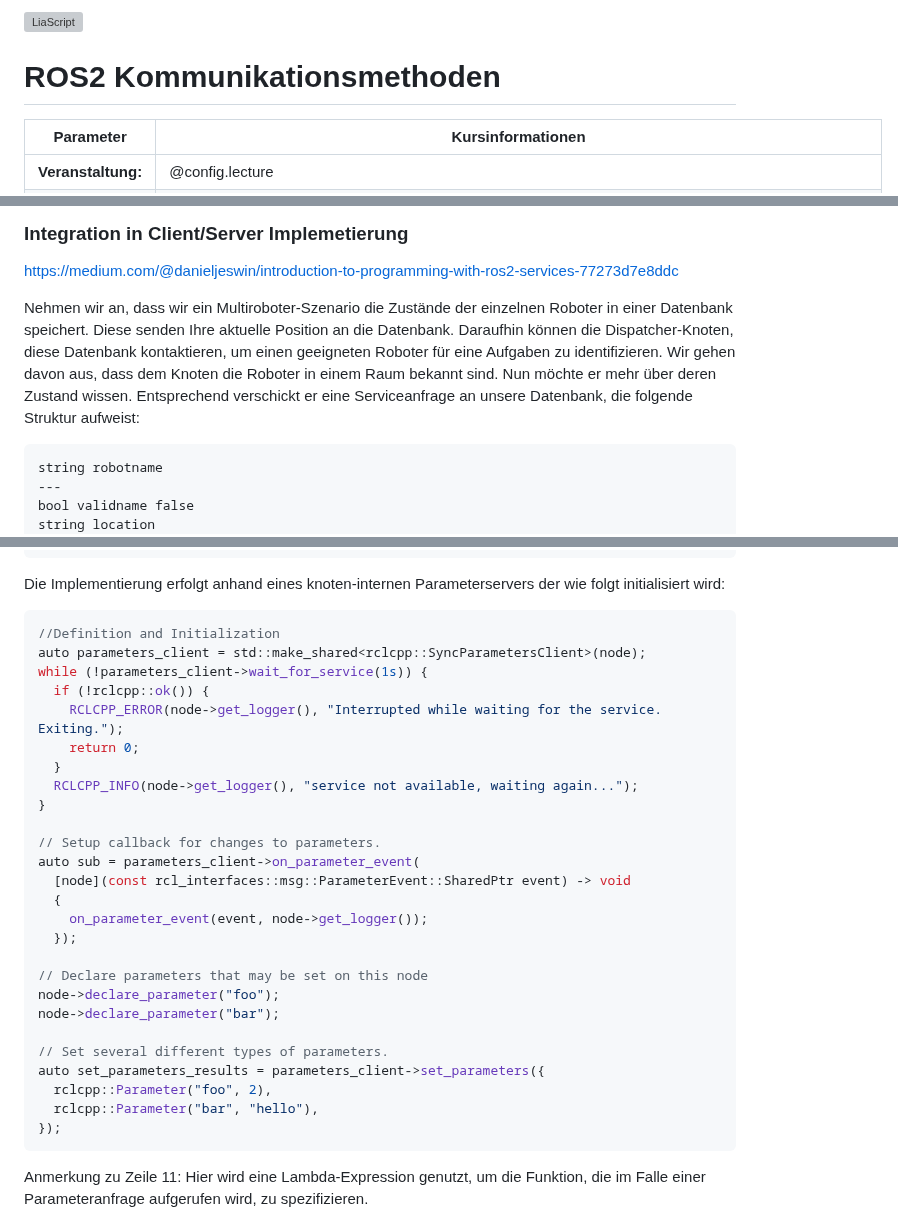
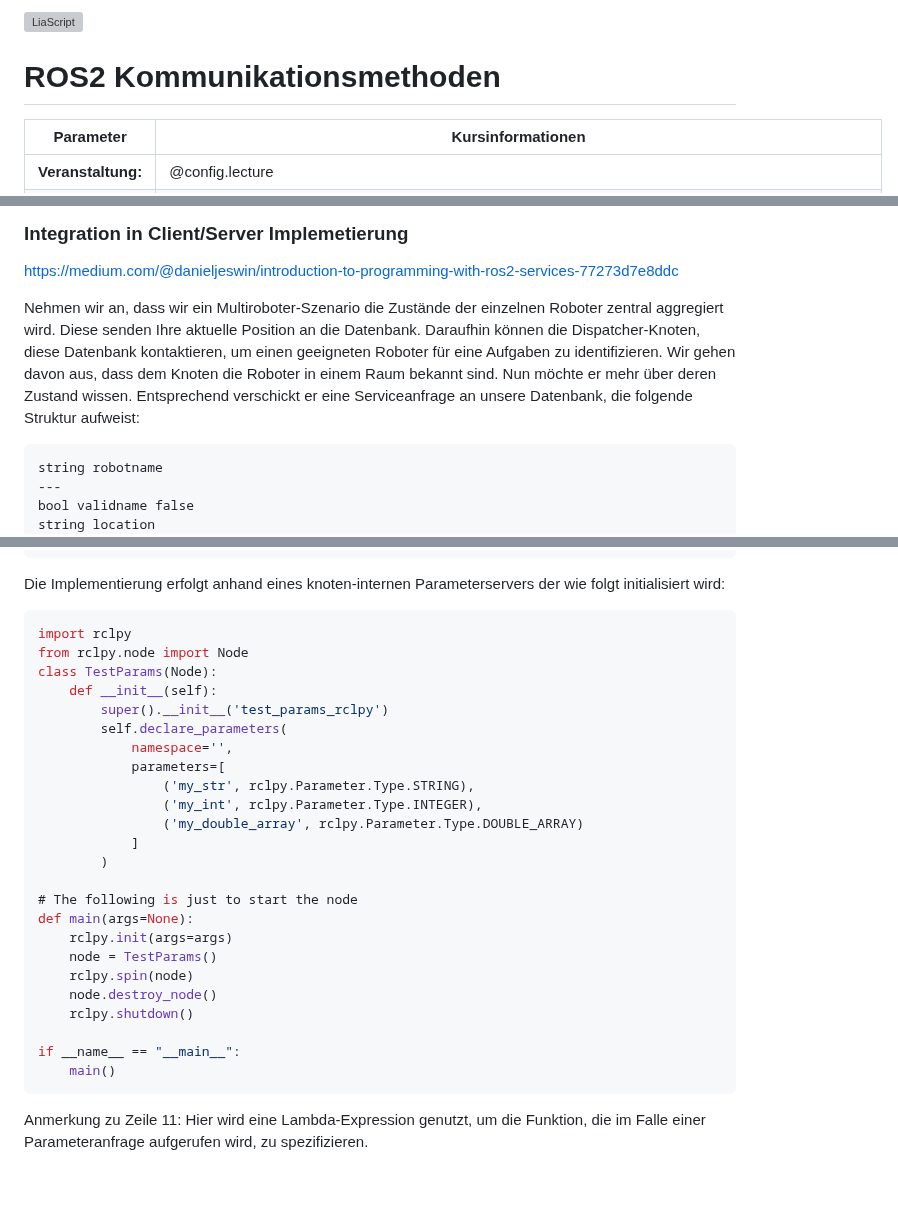
Before and after one commit to TUBAF-IfI-LiaScript/VL_SoftwareprojektRobotik, a Markdown page: 03_ROS_Kommunikation/03_ROS_Kommunikation.md, 3 parts joined by grey strips. Rendered like a GitHub page; blank space fills up the shorter version; grey boxes are pictures that could not be loaded.

Commit message:
Correct example text

````diff
--- a/03_ROS_Kommunikation/03_ROS_Kommunikation.md
+++ b/03_ROS_Kommunikation/03_ROS_Kommunikation.md
@@ -2,7 +2,7 @@
 
 author:   Sebastian Zug & Georg Jäger
 email:    sebastian.zug@informatik.tu-freiberg.de & Georg.Jaeger@informatik.tu-freiberg.de
-version:  0.0.3
+version:  0.0.4
 language: de
 narrator: Deutsch Female
 
@@ -306,7 +306,7 @@ Mit den anderen Services (`Kill`) kann dessen Verhalten nun adaptiert werden.
 
 https://medium.com/@danieljeswin/introduction-to-programming-with-ros2-services-77273d7e8ddc
 
-Nehmen wir an, dass wir ein Multiroboter-Szenario die Zustände der einzelnen Roboter in einer Datenbank speichert. Diese senden Ihre aktuelle Position an die Datenbank. Daraufhin können die Dispatcher-Knoten, diese Datenbank kontaktieren, um einen geeigneten Roboter für eine Aufgaben zu identifizieren. Wir gehen davon aus, dass dem Knoten die Roboter in einem Raum bekannt sind. Nun möchte er mehr über deren Zustand wissen. Entsprechend verschickt er eine Serviceanfrage an unsere Datenbank, die folgende Struktur aufweist:
+Nehmen wir an, dass wir ein Multiroboter-Szenario die Zustände der einzelnen Roboter zentral aggregiert wird. Diese senden Ihre aktuelle Position an die Datenbank. Daraufhin können die Dispatcher-Knoten, diese Datenbank kontaktieren, um einen geeigneten Roboter für eine Aufgaben zu identifizieren. Wir gehen davon aus, dass dem Knoten die Roboter in einem Raum bekannt sind. Nun möchte er mehr über deren Zustand wissen. Entsprechend verschickt er eine Serviceanfrage an unsere Datenbank, die folgende Struktur aufweist:
 
 ```
 string robotname
@@ -428,33 +428,31 @@ ld = LaunchDescription([
 
 Die Implementierung erfolgt anhand eines knoten-internen Parameterservers der wie folgt initialisiert wird:
 
-```cpp        ParameterImplementation.cpp
-//Definition and Initialization
-auto parameters_client = std::make_shared<rclcpp::SyncParametersClient>(node);
-while (!parameters_client->wait_for_service(1s)) {
-  if (!rclcpp::ok()) {
-    RCLCPP_ERROR(node->get_logger(), "Interrupted while waiting for the service. Exiting.");
-    return 0;
-  }
-  RCLCPP_INFO(node->get_logger(), "service not available, waiting again...");
-}
+```cpp        ParameterImplementation.py
+import rclpy
+from rclpy.node import Node
+class TestParams(Node):
+    def __init__(self):
+        super().__init__('test_params_rclpy')
+        self.declare_parameters(
+            namespace='',
+            parameters=[
+                ('my_str', rclpy.Parameter.Type.STRING),
+                ('my_int', rclpy.Parameter.Type.INTEGER),
+                ('my_double_array', rclpy.Parameter.Type.DOUBLE_ARRAY)
+            ]
+        )
 
-// Setup callback for changes to parameters.
-auto sub = parameters_client->on_parameter_event(
-  [node](const rcl_interfaces::msg::ParameterEvent::SharedPtr event) -> void
-  {
-    on_parameter_event(event, node->get_logger());
-  });
+# The following is just to start the node
+def main(args=None):
+    rclpy.init(args=args)
+    node = TestParams()
+    rclpy.spin(node)
+    node.destroy_node()
+    rclpy.shutdown()
 
-// Declare parameters that may be set on this node
-node->declare_parameter("foo");
-node->declare_parameter("bar");
-
-// Set several different types of parameters.
-auto set_parameters_results = parameters_client->set_parameters({
-  rclcpp::Parameter("foo", 2),
-  rclcpp::Parameter("bar", "hello"),
-});
+if __name__ == "__main__":
+    main()
 ```
 
 Anmerkung zu Zeile 11: Hier wird eine Lambda-Expression genutzt, um die Funktion, die im Falle einer Parameteranfrage aufgerufen wird, zu spezifizieren.
````
